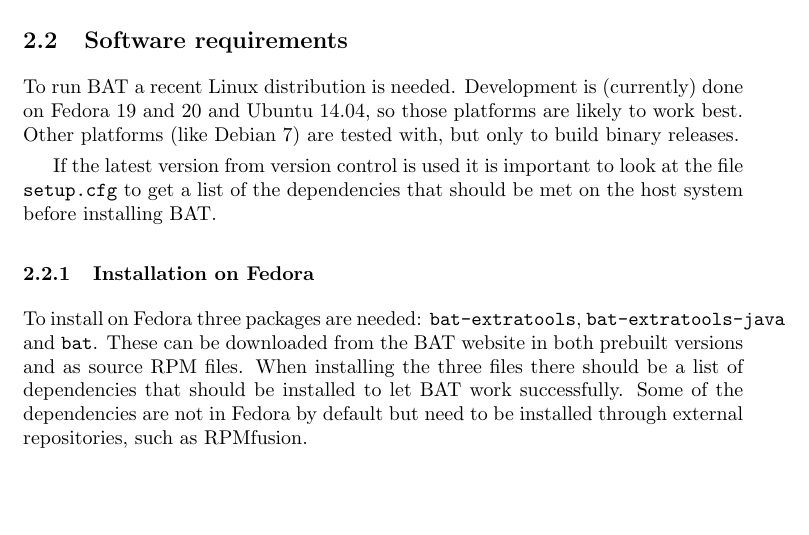
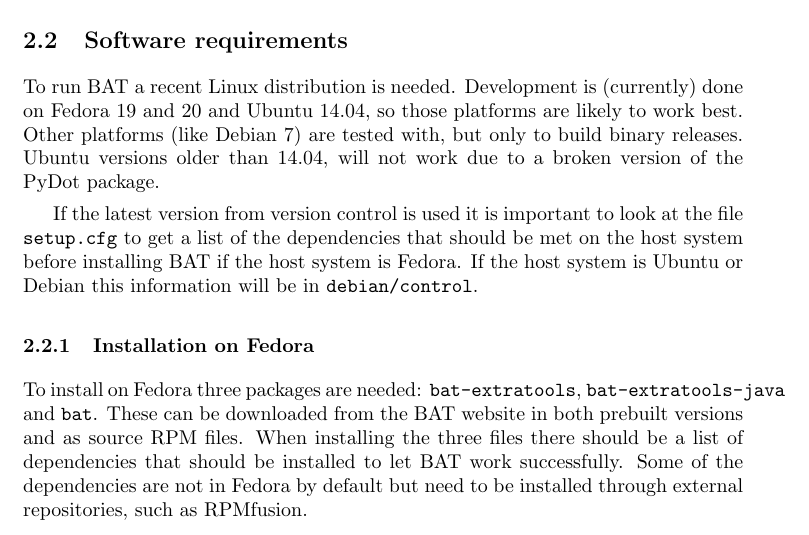
Before and after one commit to armijnhemel/binaryanalysis, a LaTeX document (doc/bat-manual.tex): part of page 5 of 47, cut so that both start at the same text, the shorter picture padded with empty space. Compiled offline with pdfLaTeX.

Commit message:
more update for BAT 19

```diff
--- a/doc/bat-manual.tex
+++ b/doc/bat-manual.tex
@@ -48,11 +48,14 @@
 To run BAT a recent Linux distribution is needed. Development is (currently)
 done on Fedora 19 and 20 and Ubuntu 14.04, so those platforms are likely to
 work best. Other platforms (like Debian 7) are tested with, but only to
-build binary releases.
+build binary releases. Ubuntu versions older than 14.04, will not work due to
+a broken version of the PyDot package.
 
 If the latest version from version control is used it is important to look at
 the file \texttt{setup.cfg} to get a list of the dependencies that should be
-met on the host system before installing BAT.
+met on the host system before installing BAT if the host system is Fedora. If
+the host system is Ubuntu or Debian this information will be in
+\texttt{debian/control}.
 
 \subsubsection{Installation on Fedora}
 
```
